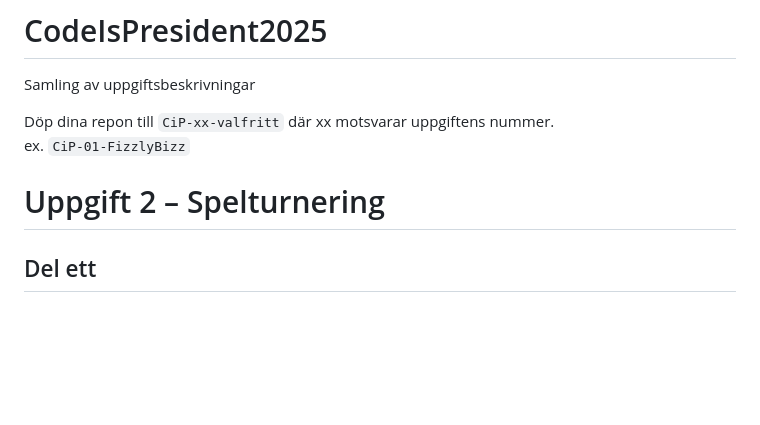
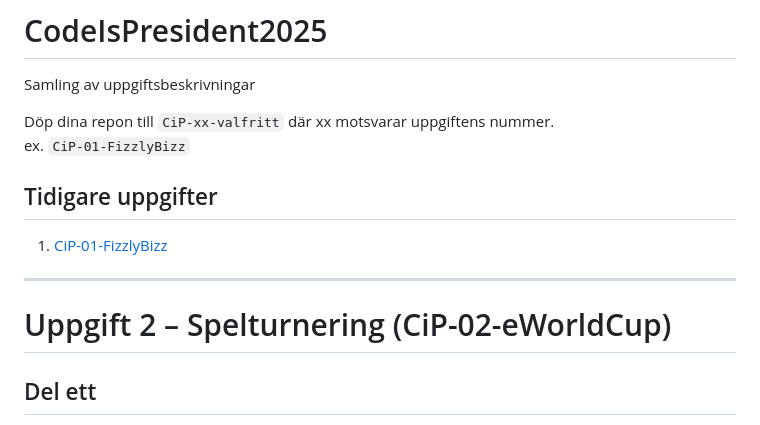
Before and after one commit to SIITON/CodeIsPresident2025, a Markdown page: README.md, the part around the change. GitHub-like rendering; blank space fills up the shorter version.

```diff
--- a/README.md
+++ b/README.md
@@ -3,9 +3,12 @@ Samling av uppgiftsbeskrivningar
 
 Döp dina repon till `CiP-xx-valfritt` där xx motsvarar uppgiftens nummer.
 ex. `CiP-01-FizzlyBizz`
+## Tidigare uppgifter
+ 1. [CiP-01-FizzlyBizz](CiP-01-FizzlyBizz.md)
 
+---
 
-# Uppgift 2 – Spelturnering
+# Uppgift 2 – Spelturnering (CiP-02-eWorldCup)
 
 ## Del ett
 
```
